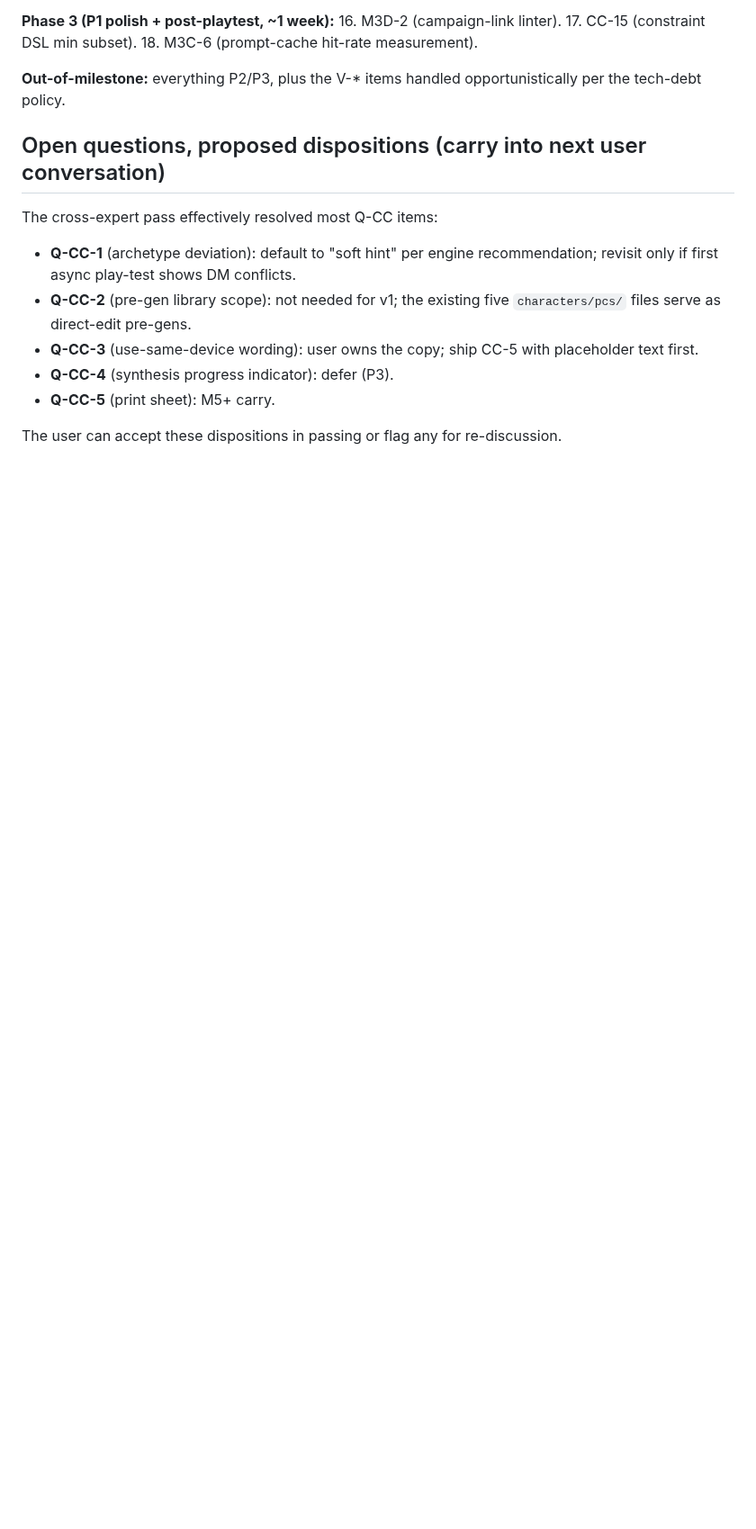
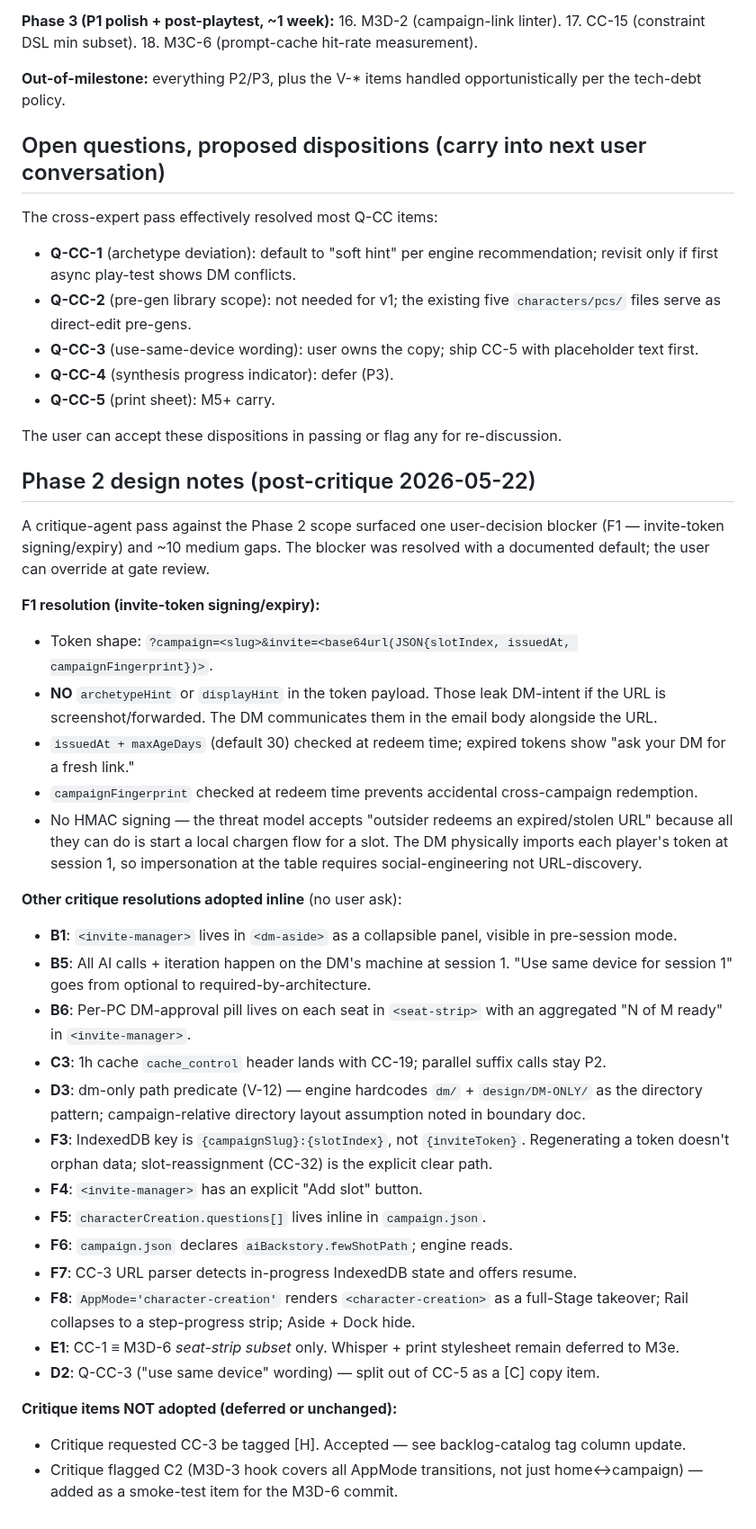
Before and after one commit to gutschke/quire, a Markdown page: runtime/design/prioritized-backlog.md, the part around one of its changes. Shown at 90% size. Drawn GitHub-style; blank space fills up the shorter version.

```diff
--- a/runtime/design/prioritized-backlog.md
+++ b/runtime/design/prioritized-backlog.md
@@ -185,3 +187,33 @@ The cross-expert pass effectively resolved most Q-CC items:
 - **Q-CC-5** (print sheet): M5+ carry.
 
 The user can accept these dispositions in passing or flag any for re-discussion.
+
+## Phase 2 design notes (post-critique 2026-05-22)
+
+A critique-agent pass against the Phase 2 scope surfaced one user-decision blocker (F1 — invite-token signing/expiry) and ~10 medium gaps.  The blocker was resolved with a documented default; the user can override at gate review.
+
+**F1 resolution (invite-token signing/expiry):**
+- Token shape: `?campaign=<slug>&invite=<base64url(JSON{slotIndex, issuedAt, campaignFingerprint})>`.
+- **NO** `archetypeHint` or `displayHint` in the token payload.  Those leak DM-intent if the URL is screenshot/forwarded.  The DM communicates them in the email body alongside the URL.
+- `issuedAt + maxAgeDays` (default 30) checked at redeem time; expired tokens show "ask your DM for a fresh link."
+- `campaignFingerprint` checked at redeem time prevents accidental cross-campaign redemption.
+- No HMAC signing — the threat model accepts "outsider redeems an expired/stolen URL" because all they can do is start a local chargen flow for a slot.  The DM physically imports each player's token at session 1, so impersonation at the table requires social-engineering not URL-discovery.
+
+**Other critique resolutions adopted inline** (no user ask):
+- **B1**: `<invite-manager>` lives in `<dm-aside>` as a collapsible panel, visible in pre-session mode.
+- **B5**: All AI calls + iteration happen on the DM's machine at session 1.  "Use same device for session 1" goes from optional to required-by-architecture.
+- **B6**: Per-PC DM-approval pill lives on each seat in `<seat-strip>` with an aggregated "N of M ready" in `<invite-manager>`.
+- **C3**: 1h cache `cache_control` header lands with CC-19; parallel suffix calls stay P2.
+- **D3**: dm-only path predicate (V-12) — engine hardcodes `dm/` + `design/DM-ONLY/` as the directory pattern; campaign-relative directory layout assumption noted in boundary doc.
+- **F3**: IndexedDB key is `{campaignSlug}:{slotIndex}`, not `{inviteToken}`.  Regenerating a token doesn't orphan data; slot-reassignment (CC-32) is the explicit clear path.
+- **F4**: `<invite-manager>` has an explicit "Add slot" button.
+- **F5**: `characterCreation.questions[]` lives inline in `campaign.json`.
+- **F6**: `campaign.json` declares `aiBackstory.fewShotPath`; engine reads.
+- **F7**: CC-3 URL parser detects in-progress IndexedDB state and offers resume.
+- **F8**: `AppMode='character-creation'` renders `<character-creation>` as a full-Stage takeover; Rail collapses to a step-progress strip; Aside + Dock hide.
+- **E1**: CC-1 ≡ M3D-6 *seat-strip subset* only.  Whisper + print stylesheet remain deferred to M3e.
+- **D2**: Q-CC-3 ("use same device" wording) — split out of CC-5 as a [C] copy item.
+
+**Critique items NOT adopted (deferred or unchanged):**
+- Critique requested CC-3 be tagged [H].  Accepted — see backlog-catalog tag column update.
+- Critique flagged C2 (M3D-3 hook covers all AppMode transitions, not just home↔campaign) — added as a smoke-test item for the M3D-6 commit.
```
Also changed, not shown: other parts of runtime/design/prioritized-backlog.md (+5 -3 lines), runtime/design/STATUS.md (+22 -7 lines).
